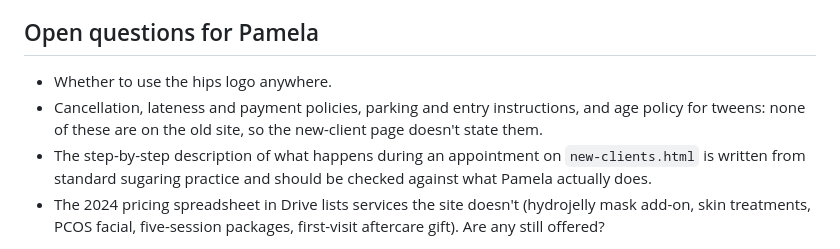
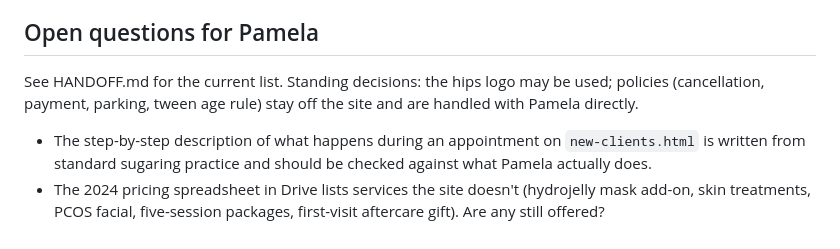
Before and after one commit to JohnDelisle/feelyourselfsugaring, a Markdown page: CLAUDE.md, the part around the change. Drawn GitHub-style.

```diff
--- a/CLAUDE.md
+++ b/CLAUDE.md
@@ -46,7 +46,7 @@ Most clients find Pamela through Google Maps while searching for sugaring or hai
 
 ## Open questions for Pamela
 
-- Whether to use the hips logo anywhere.
-- Cancellation, lateness and payment policies, parking and entry instructions, and age policy for tweens: none of these are on the old site, so the new-client page doesn't state them.
+See HANDOFF.md for the current list. Standing decisions: the hips logo may be used; policies (cancellation, payment, parking, tween age rule) stay off the site and are handled with Pamela directly.
+
 - The step-by-step description of what happens during an appointment on `new-clients.html` is written from standard sugaring practice and should be checked against what Pamela actually does.
 - The 2024 pricing spreadsheet in Drive lists services the site doesn't (hydrojelly mask add-on, skin treatments, PCOS facial, five-session packages, first-visit aftercare gift). Are any still offered?
```
Also changed, not shown: HANDOFF.md (+9 -5 lines).
